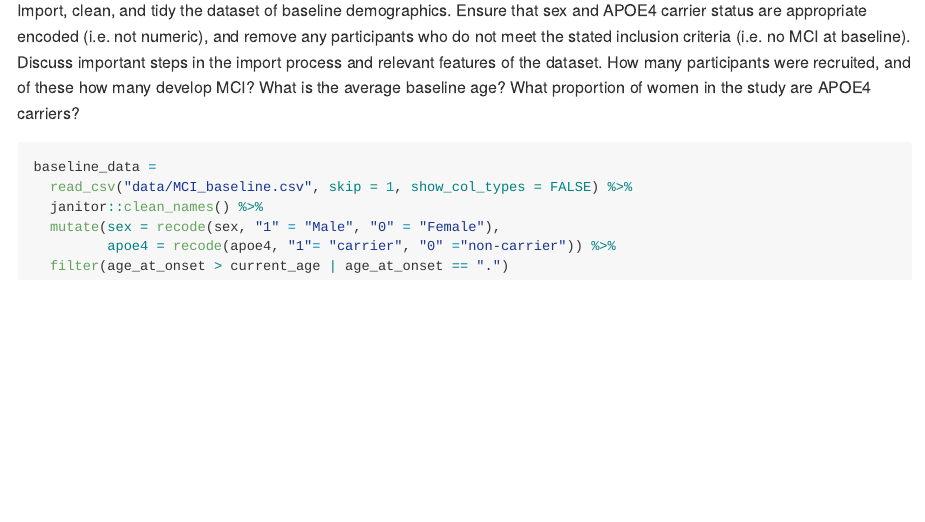
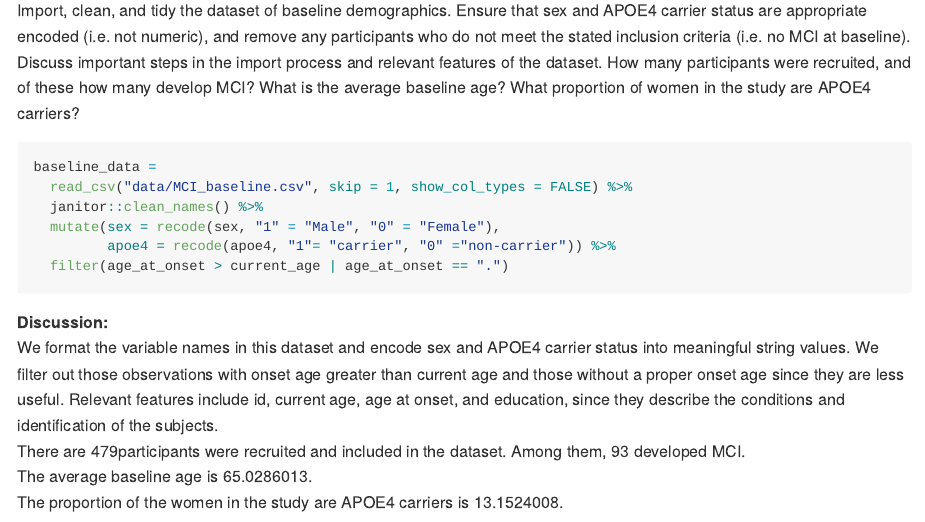
Before and after one commit to Chance27/p8105_hw2_sc5126, an R Markdown document (p8105_hw2_sc5126.Rmd): the page in a window 1100 px wide, from 4440 px down. Rendered offline with R 4.5, knitr and Pandoc, with nearby package versions; column names are cleaned by a stand-in for the janitor package.

Commit message:
add descriptioin for prob3

````diff
--- a/p8105_hw2_sc5126.Rmd
+++ b/p8105_hw2_sc5126.Rmd
@@ -235,3 +235,10 @@ baseline_data =
   filter(age_at_onset > current_age | age_at_onset == ".")
 
 ```
+
+**Discussion:**\
+We format the variable names in this dataset and encode sex and APOE4 carrier status into meaningful string values. We filter out those observations with onset age greater than current age and those without a proper onset age since they are less useful. Relevant features include id, current age, age at onset, and education, since they describe the conditions and identification of the subjects.\
+There are `r nrow(baseline_data)`participants were recruited and included in the dataset.
+Among them, `r filter(baseline_data, age_at_onset != '.') |> nrow()` developed MCI.\
+The average baseline age is `r mean(baseline_data$current_age)`. \
+The proportion of the women in the study are APOE4 carriers is `r filter(baseline_data, sex=="Female" & apoe4 =="carrier") |> nrow() / nrow(baseline_data) *100`.
````
Also changed, not shown: p8105_hw2_sc5126.md.
